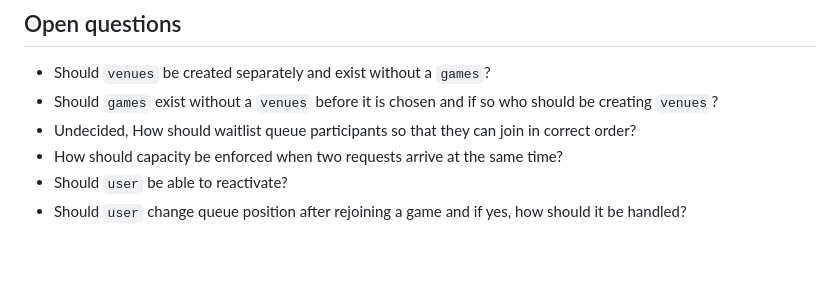
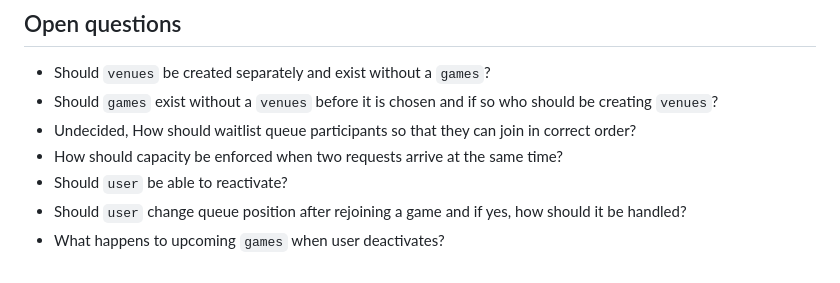
Before and after one commit to AkakiGoginava/React-Native---Next.js-Learning-Project, a Markdown page: docs/data-model.md, the part around the change. Drawn GitHub-style.

Commit message:
docs: add open question

```diff
--- a/docs/data-model.md
+++ b/docs/data-model.md
@@ -109,3 +109,4 @@ Unique, primary and foreign key notations are in the diagram.
 - How should capacity be enforced when two requests arrive at the same time?
 - Should `user` be able to reactivate?
 - Should `user` change queue position after rejoining a game and if yes, how should it be handled?
+- What happens to upcoming `games` when user deactivates?
```
